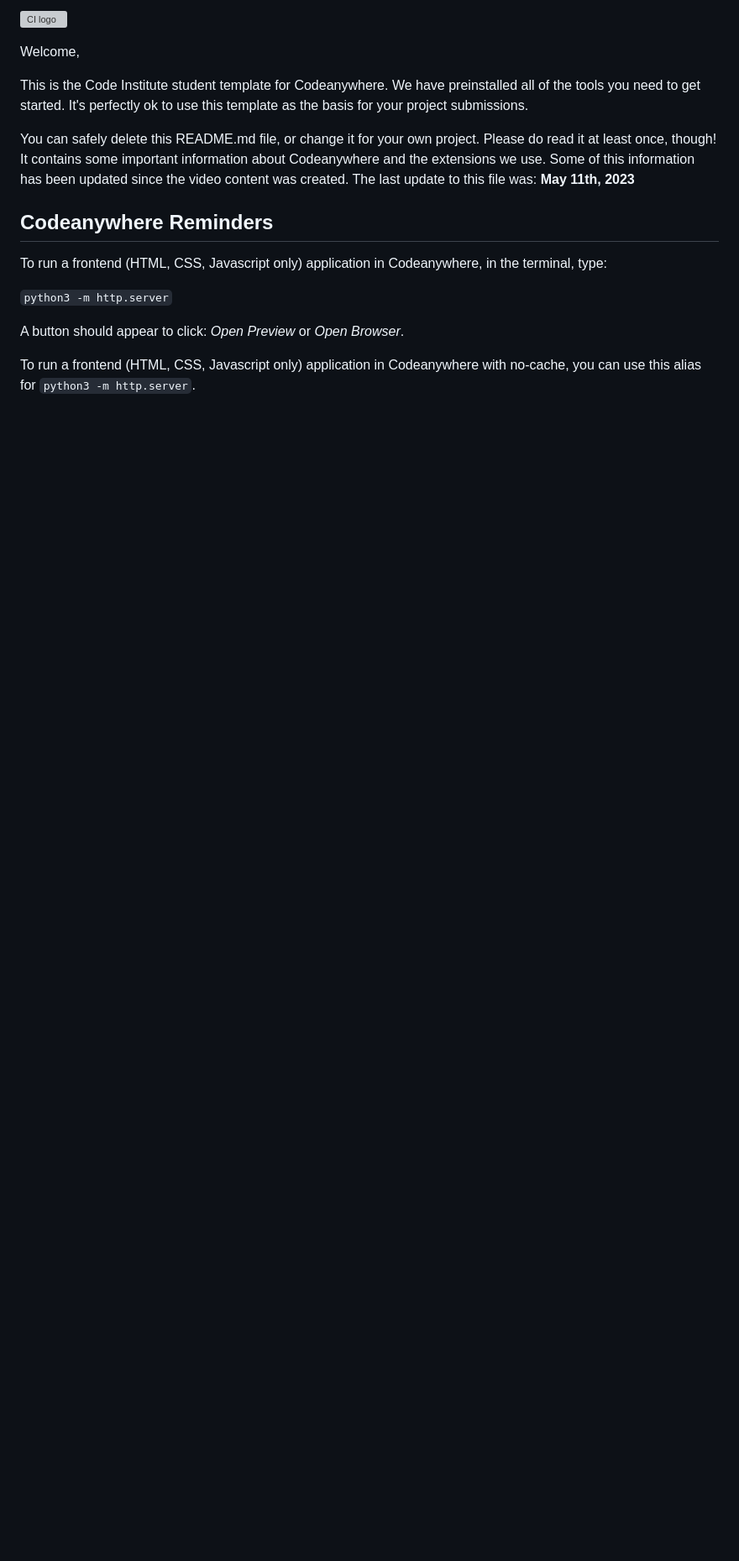
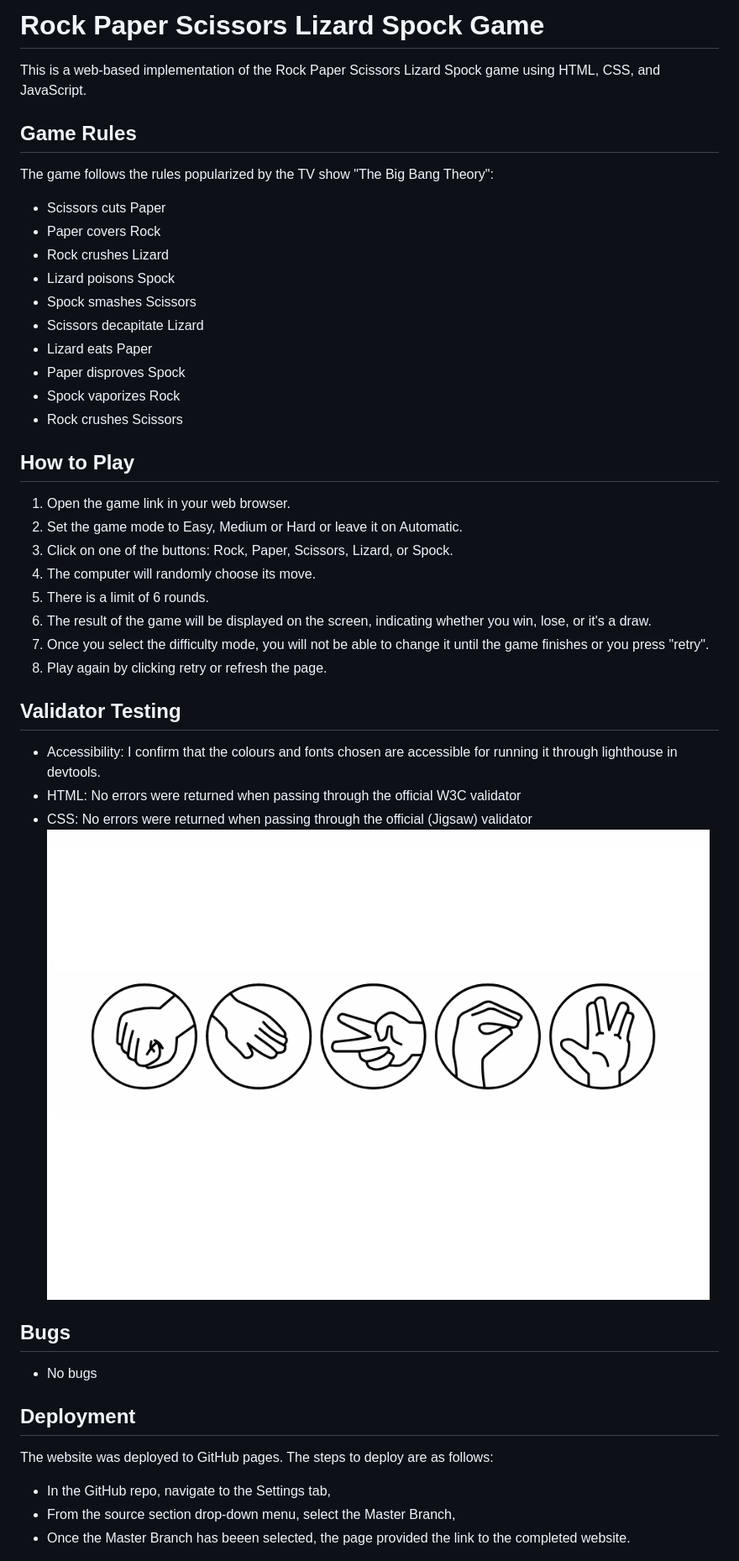
Before and after one commit to missdays/Lizard-Spock-and-Beyond, a Markdown page: README.md, the part around the change printed below. Shown: that part at 84% size. GitHub-like rendering; pictures changed too: assets/images/readme2.png (added); blank space fills up the shorter version; grey boxes are pictures that could not be loaded.

Commit message:
add README instructions on game

```diff
--- a/README.md
+++ b/README.md
@@ -1,18 +1,44 @@
-![CI logo](https://codeinstitute.s3.amazonaws.com/fullstack/ci_logo_small.png)
+# Rock Paper Scissors Lizard Spock Game
 
-Welcome,
+This is a web-based implementation of the Rock Paper Scissors Lizard Spock game using HTML, CSS, and JavaScript.
 
-This is the Code Institute student template for Codeanywhere. We have preinstalled all of the tools you need to get started. It's perfectly ok to use this template as the basis for your project submissions.
+## Game Rules
 
-You can safely delete this README.md file, or change it for your own project. Please do read it at least once, though! It contains some important information about Codeanywhere and the extensions we use. Some of this information has been updated since the video content was created. The last update to this file was: **May 11th, 2023**
+The game follows the rules popularized by the TV show "The Big Bang Theory":
+- Scissors cuts Paper
+- Paper covers Rock
+- Rock crushes Lizard
+- Lizard poisons Spock
+- Spock smashes Scissors
+- Scissors decapitate Lizard
+- Lizard eats Paper
+- Paper disproves Spock
+- Spock vaporizes Rock
+- Rock crushes Scissors
 
-## Codeanywhere Reminders
+## How to Play
 
-To run a frontend (HTML, CSS, Javascript only) application in Codeanywhere, in the terminal, type:
+1. Open the game link in your web browser.
+2. Set the game mode to Easy, Medium or Hard or leave it on Automatic.
+3. Click on one of the buttons: Rock, Paper, Scissors, Lizard, or Spock.
+4. The computer will randomly choose its move.
+5. There is a limit of 6 rounds.
+6. The result of the game will be displayed on the screen, indicating whether you win, lose, or it's a draw.
+7. Once you select the difficulty mode, you will not be able to change it until the game finishes or you press "retry".
+8. Play again by clicking retry or refresh the page.
 
-`python3 -m http.server`
+## Validator Testing
+- Accessibility: I confirm that the colours and fonts chosen are accessible for running it through lighthouse in devtools.
+- HTML: No errors were returned when passing through the official W3C validator
+- CSS: No errors were returned when passing through the official (Jigsaw) validator
+![Hand Gestures](assets/images/readme2.png)
 
-A button should appear to click: _Open Preview_ or _Open Browser_.
+## Bugs
+- No bugs
 
-To run a frontend (HTML, CSS, Javascript only) application in Codeanywhere with no-cache, you can use this alias for `python3 -m http.server`.
+## Deployment
+The website was deployed to GitHub pages. The steps to deploy are as follows:
+- In the GitHub repo, navigate to the Settings tab,
+- From the source section drop-down menu, select the Master Branch,
+- Once the Master Branch has beeen selected, the page provided the link to the completed website.
 
```
Also changed, not shown: other parts of README.md (+4 -21 lines), assets/images/readme1.png (added).
